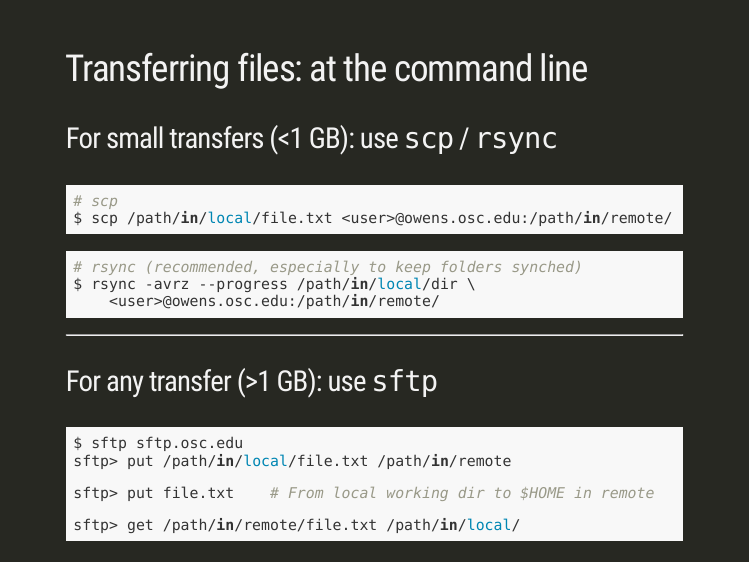
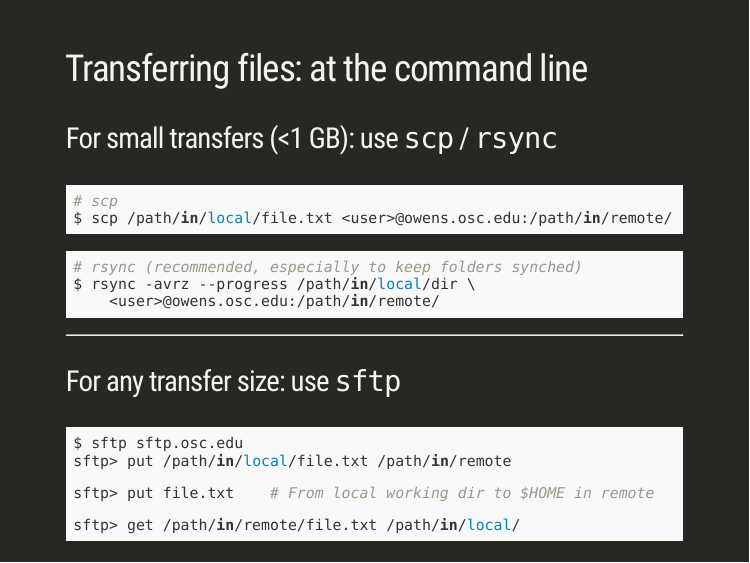
Before and after one commit to mcic-osu/2020-12-microbiomics-workshop, an R Markdown document (slides/02-OSC.Rmd): page 13 of 35. Rendered offline with R 4.5, knitr and Pandoc, with nearby package versions; the slides are laid out offline by our stand-in for remark.js, each with all of its steps uncovered, in fonts that may differ from those the slides ask for, and without slide numbers, shadows or browser add-ons.

Commit message:
Update OSC slides

````diff
--- a/slides/02-OSC.Rmd
+++ b/slides/02-OSC.Rmd
@@ -254,11 +254,9 @@ $ rsync -avrz --progress /path/in/local/dir \
     <user>@owens.osc.edu:/path/in/remote/
 ```
 
---
-
 -----
 
-### For any transfer (>1 GB): use `sftp`
+### For any transfer size: use `sftp`
 
 ```bash
 $ sftp sftp.osc.edu
````
